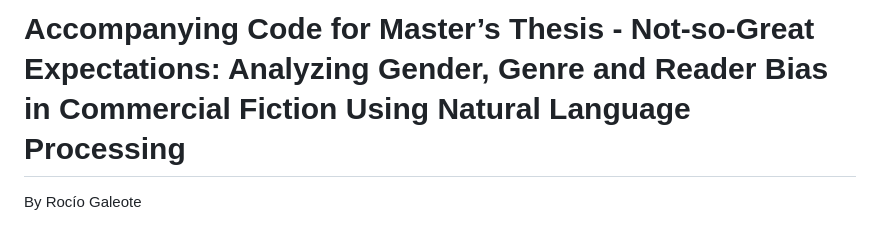
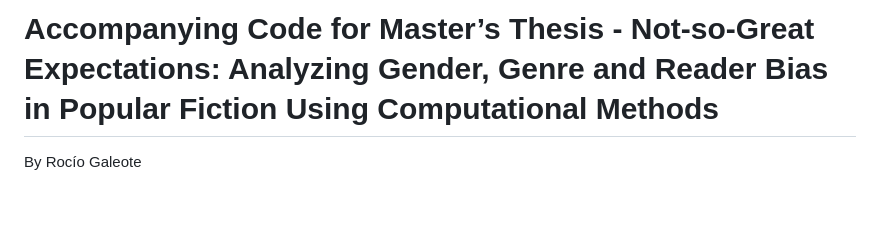
Before and after one commit to rociogaleote/tfm, a Markdown page: README.md, the part around the change. Drawn GitHub-style; blank space fills up the shorter version.

```diff
--- a/README.md
+++ b/README.md
@@ -1,4 +1,4 @@
-# Accompanying Code for Master’s Thesis - Not-so-Great Expectations: Analyzing Gender, Genre and Reader Bias in Commercial Fiction Using Natural Language Processing
+# Accompanying Code for Master’s Thesis - Not-so-Great Expectations: Analyzing Gender, Genre and Reader Bias in Popular Fiction Using Computational Methods
 By Rocío Galeote
 
 # Project summary
```
